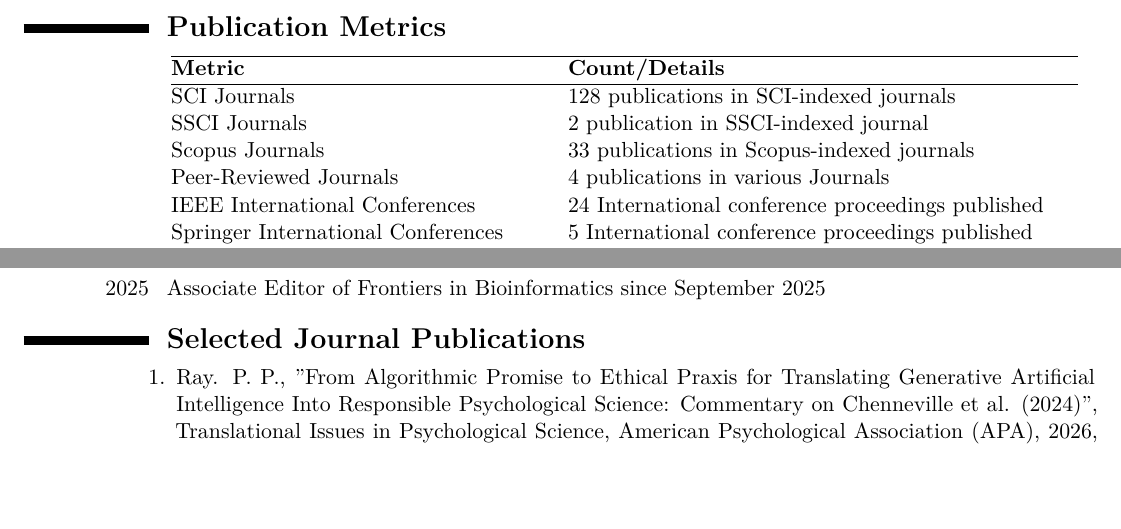
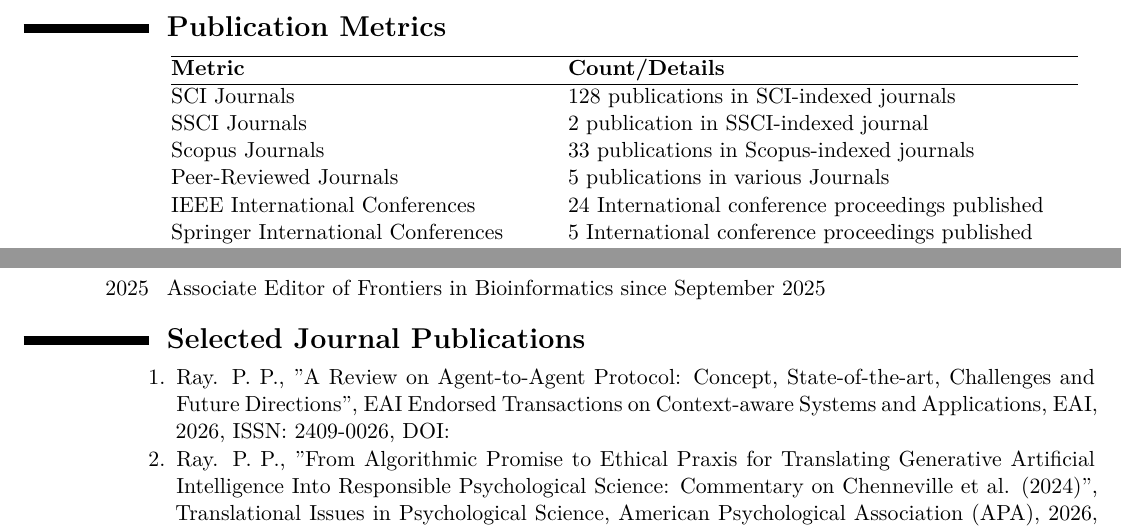
Before and after one commit to ParthaPRay/ParthaPRay.github.io, a LaTeX CV (assets/ParthaPratimRay_CV_Latex.tex): two parts of pages 2 and 3 of 28, joined at a grey line, cut so that both start at the same text, the shorter picture padded with empty space. The pictures show the PDF file assets/ParthaPratimRay_CV_Latex.pdf that the author committed with the source.

Commit message:
Add files via upload

```diff
--- a/assets/ParthaPratimRay_CV_Latex.tex
+++ b/assets/ParthaPratimRay_CV_Latex.tex
@@ -88,7 +88,7 @@
 	SCI Journals& 128 publications in SCI-indexed journals \\
 	SSCI Journals& 2 publication in SSCI-indexed journal \\
 	Scopus Journals& 33 publications in Scopus-indexed journals \\
-	Peer-Reviewed Journals & 4 publications in various Journals \\
+	Peer-Reviewed Journals & 5 publications in various Journals \\
 	IEEE International Conferences & 24 International conference proceedings published \\
 	Springer International Conferences  & 5 International conference proceedings published \\
 	Scopus International Conferences  & 5 International conference proceedings published \\
@@ -156,6 +156,8 @@
 
 \begin{adjustwidth}{6em}{0pt}
 	\begin{enumerate}
+
+		\item Ray. P. P., "A Review on Agent-to-Agent Protocol: Concept, State-of-the-art, Challenges and Future Directions", EAI Endorsed Transactions on Context-aware Systems and Applications, EAI, 2026, ISSN: 2409-0026, DOI:
 
 		\item Ray. P. P., "From Algorithmic Promise to Ethical Praxis for Translating Generative Artificial Intelligence Into Responsible Psychological Science: Commentary on Chenneville et al. (2024)", Translational Issues in Psychological Science, American Psychological Association (APA), 2026, ISSN: 2332-2179, DOI: (Scopus Index) (IF: 2.2)
 
```
Also changed, not shown: assets/ParthaPratimRay_CV_Latex.pdf.
